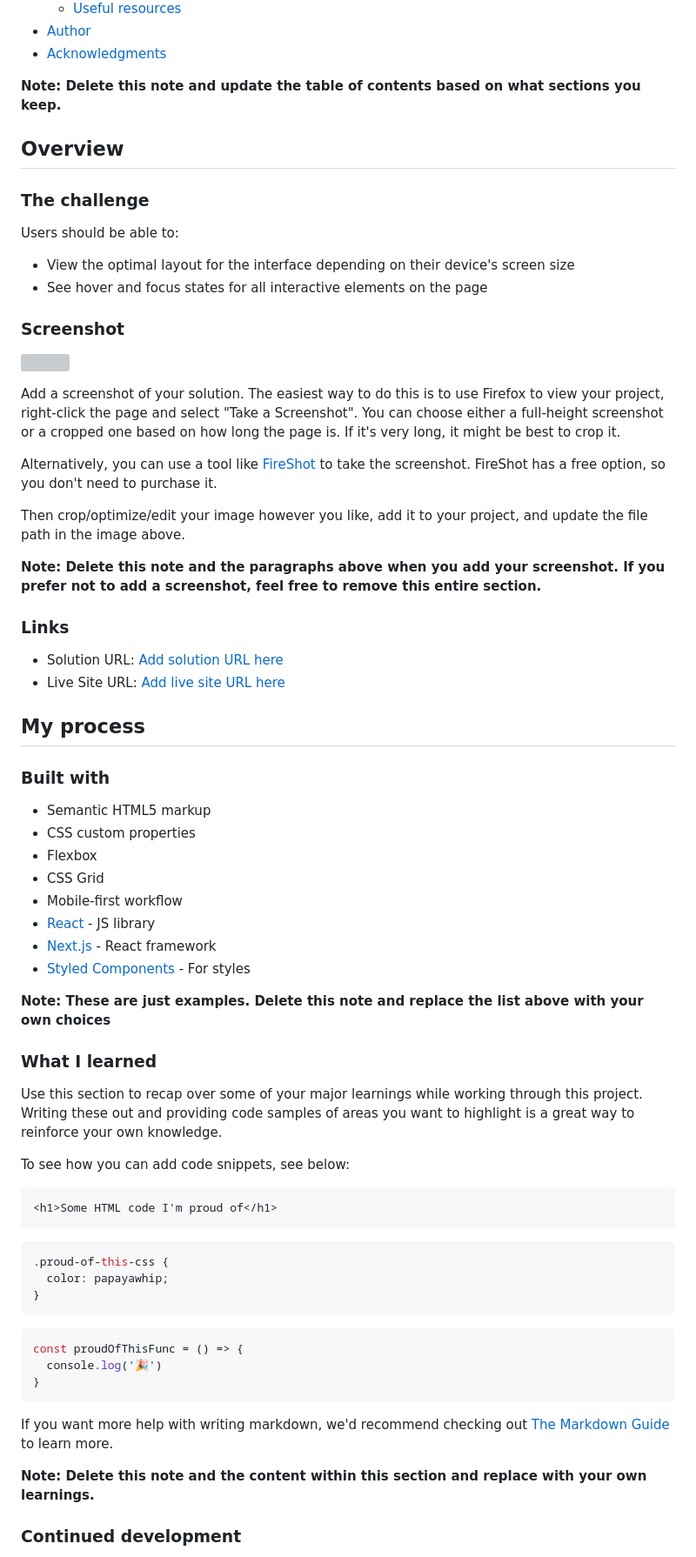
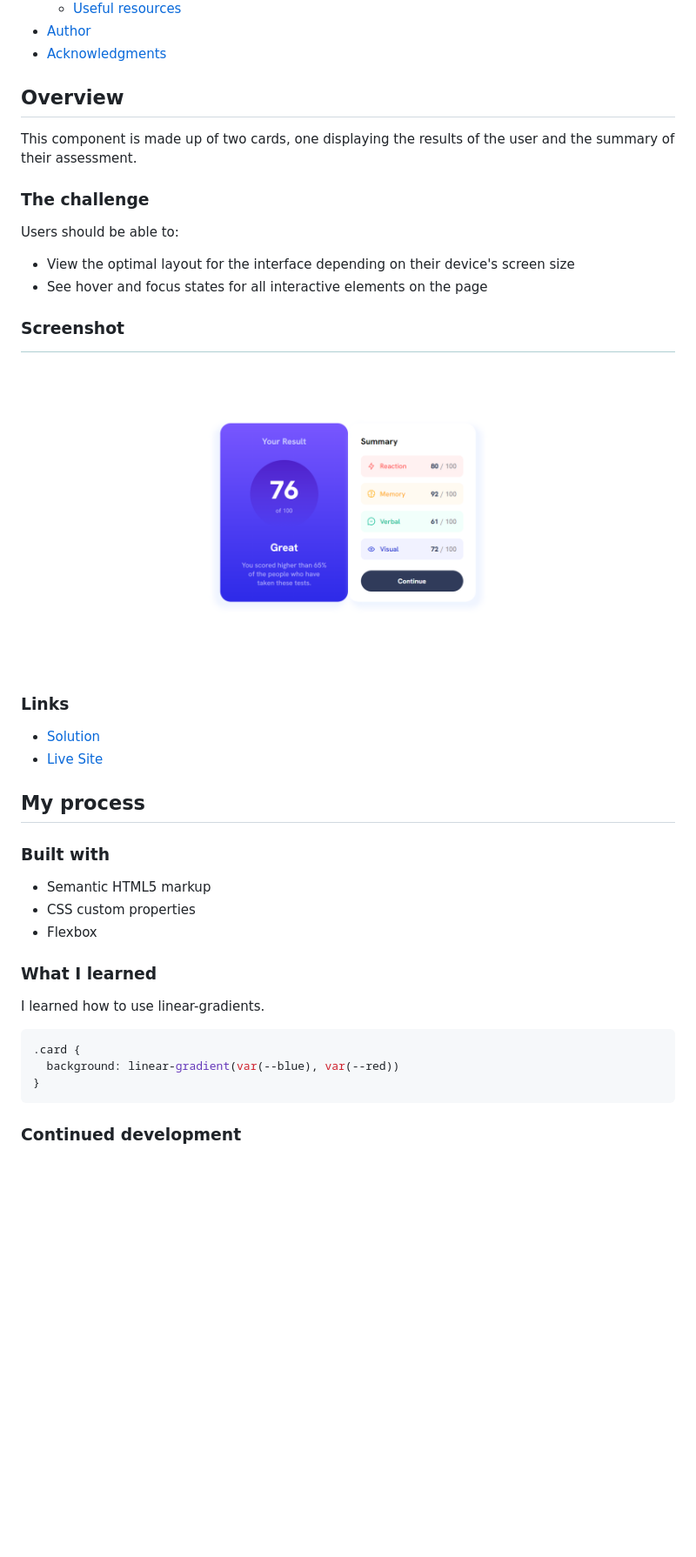
Before and after one commit to shinthantkn/fem-results-summary, a Markdown page: README-template.md, the part around the change printed below. Shown: that part at 87% size. Drawn GitHub-style; pictures changed too: assets/images/live-screenshot.png (added); blank space fills up the shorter version; grey boxes are pictures that could not be loaded.

Commit message:
fill out readme file with project info

````diff
--- a/README-template.md
+++ b/README-template.md
@@ -16,9 +16,9 @@ This is a solution to the [Results summary component challenge on Frontend Mento
 - [Author](#author)
 - [Acknowledgments](#acknowledgments)
 
-**Note: Delete this note and update the table of contents based on what sections you keep.**
+## Overview
 
-## Overview
+This component is made up of two cards, one displaying the results of the user and the summary of their assessment.
 
 ### The challenge
 
@@ -29,20 +29,12 @@ Users should be able to:
 
 ### Screenshot
 
-![](./screenshot.jpg)
-
-Add a screenshot of your solution. The easiest way to do this is to use Firefox to view your project, right-click the page and select "Take a Screenshot". You can choose either a full-height screenshot or a cropped one based on how long the page is. If it's very long, it might be best to crop it.
-
-Alternatively, you can use a tool like [FireShot](https://getfireshot.com/) to take the screenshot. FireShot has a free option, so you don't need to purchase it.
-
-Then crop/optimize/edit your image however you like, add it to your project, and update the file path in the image above.
-
-**Note: Delete this note and the paragraphs above when you add your screenshot. If you prefer not to add a screenshot, feel free to remove this entire section.**
+![](./assets/images/live-screenshot.png)
 
 ### Links
 
-- Solution URL: [Add solution URL here](https://your-solution-url.com)
-- Live Site URL: [Add live site URL here](https://your-live-site-url.com)
+- [Solution](https://your-solution-url.com)
+- [Live Site](https://stk-results-summary.netlify.app)
 
 ## My process
 
@@ -51,37 +43,16 @@ Then crop/optimize/edit your image however you like, add it to your project, and
 - Semantic HTML5 markup
 - CSS custom properties
 - Flexbox
-- CSS Grid
-- Mobile-first workflow
-- [React](https://reactjs.org/) - JS library
-- [Next.js](https://nextjs.org/) - React framework
-- [Styled Components](https://styled-components.com/) - For styles
-
-**Note: These are just examples. Delete this note and replace the list above with your own choices**
 
 ### What I learned
 
-Use this section to recap over some of your major learnings while working through this project. Writing these out and providing code samples of areas you want to highlight is a great way to reinforce your own knowledge.
+I learned how to use linear-gradients.
 
-To see how you can add code snippets, see below:
-
-```html
-<h1>Some HTML code I'm proud of</h1>
-```
 ```css
-.proud-of-this-css {
-  color: papayawhip;
-}
-```
-```js
-const proudOfThisFunc = () => {
-  console.log('🎉')
+.card {
+  background: linear-gradient(var(--blue), var(--red))
 }
 ```
 
-If you want more help with writing markdown, we'd recommend checking out [The Markdown Guide](https://www.markdownguide.org/) to learn more.
-
-**Note: Delete this note and the content within this section and replace with your own learnings.**
-
 ### Continued development
 
````
Also changed, not shown: other parts of README-template.md (+5 -15 lines), style-guide.md (deleted, +0 -49 lines).
